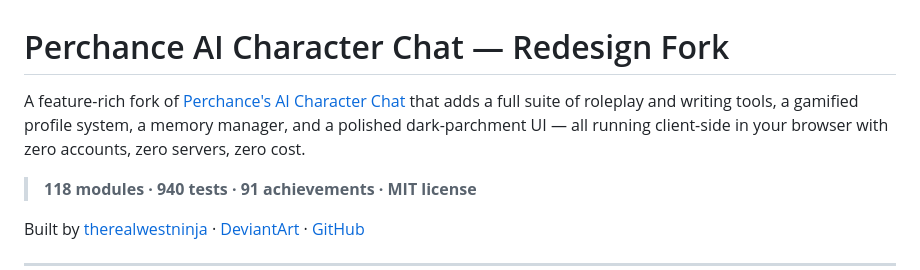
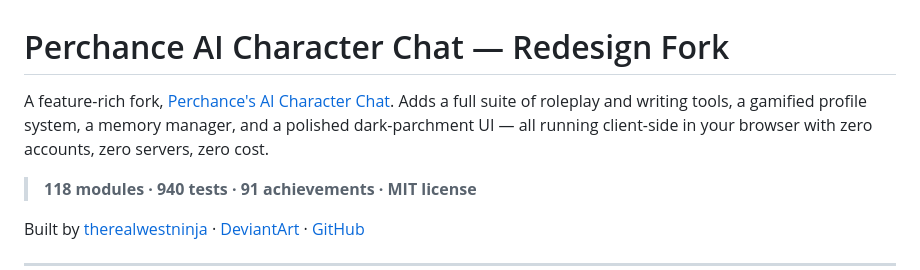
Before and after one commit to therealwestninja/Perchance-redesign-project, a Markdown page: README.md, the part around the change. Drawn GitHub-style.

Commit message:
Revise README description for clarity

```diff
--- a/README.md
+++ b/README.md
@@ -1,6 +1,6 @@
 # Perchance AI Character Chat — Redesign Fork
 
-A feature-rich fork of [Perchance's AI Character Chat](https://perchance.org/ai-character-chat) that adds a full suite of roleplay and writing tools, a gamified profile system, a memory manager, and a polished dark-parchment UI — all running client-side in your browser with zero accounts, zero servers, zero cost.
+A feature-rich fork, [Perchance's AI Character Chat](https://perchance.org/ai-character-hero-chat). Adds a full suite of roleplay and writing tools, a gamified profile system, a memory manager, and a polished dark-parchment UI — all running client-side in your browser with zero accounts, zero servers, zero cost.
 
 > **118 modules · 940 tests · 91 achievements · MIT license**
 
```
